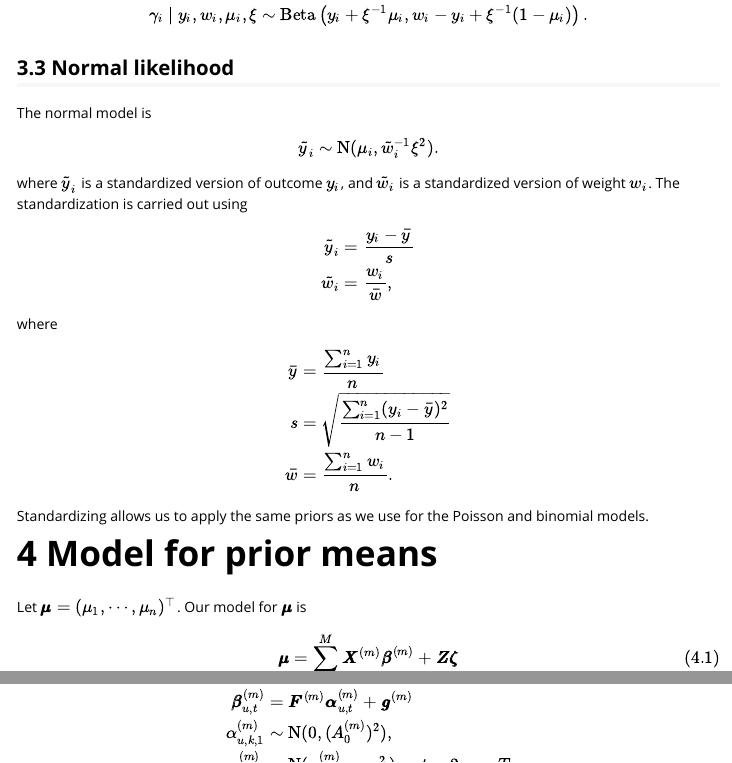
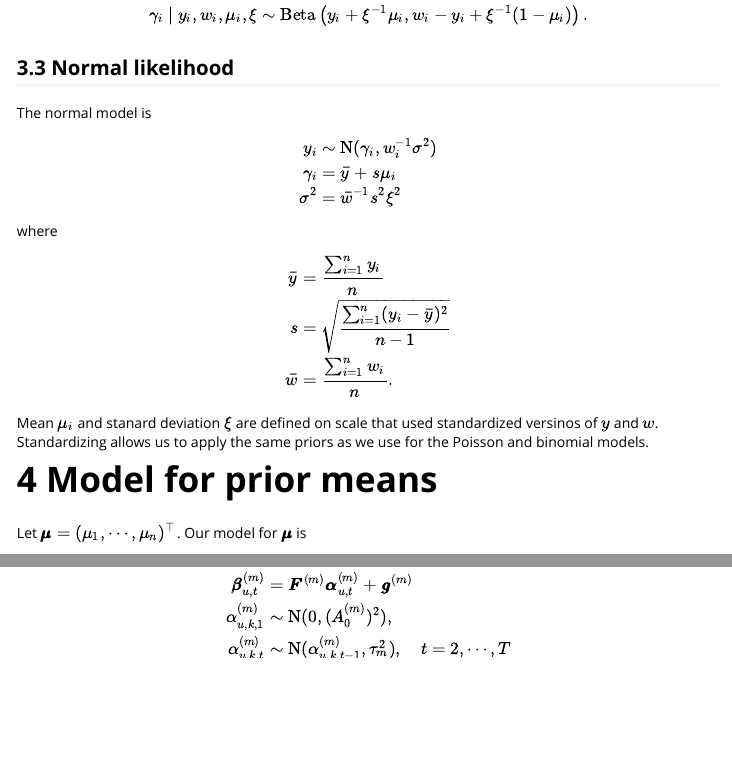
Before and after one commit to bayesiandemography/bage, an R Markdown document (vignettes/vig2_math.Rmd): the page in a window 1100 px wide, from 2400 px down, and a second part further down, joined at a grey line. Rendered offline with R 4.5, knitr and Pandoc, with nearby package versions.

Commit message:
rewrote description of mod_norm in vig2 and in help

```diff
--- a/vignettes/vig2_math.Rmd
+++ b/vignettes/vig2_math.Rmd
@@ -103,13 +103,10 @@
 ## Normal likelihood {#sec:norm}
 
 The normal model is
-\begin{equation}
-  \tilde{y}_i \sim \text{N}(\mu_i, \tilde{w}_i^{-1}\xi^2).
-\end{equation}
-where $\tilde{y}_i$ is a standardized version of outcome $y_i$, and $\tilde{w}_i$ is a standardized version of weight $w_i$. The standardization is carried out using
 \begin{align}
-  \tilde{y}_i & = \frac{y_i - \bar{y}}{s} \\
-  \tilde{w}_i & = \frac{w_i}{\bar{w}},
+  y_i & \sim \text{N}(\gamma_i, w_i^{-1} \sigma^2) \\
+  \gamma_i & = \bar{y} + s \mu_i \\
+  \sigma^2 & = \bar{w}^{-1} s^2 \xi^2
 \end{align}
 where
 \begin{align}
@@ -118,11 +115,10 @@
   \bar{w} & = \frac{\sum_{i=1}^n w_i}{n}.
 \end{align}
 
-Standardizing allows us to apply the same priors as we use for the Poisson and binomial models.
+Mean $\mu_i$ and stanard deviation $\xi$ are defined on scale that used standardized versinos of $y$ and $w$. Standardizing allows us to apply the same priors as we use for the Poisson and binomial models.
 
 
 # Model for prior means {#sec:means}
-
 
 Let $\pmb{\mu} = (\mu_1, \cdots, \mu_n)^{\top}$. Our model for $\pmb{\mu}$ is
 \begin{equation}
```
Also changed, not shown: R/bage_mod-constructors.R (+14 -22 lines), 1 other file.
